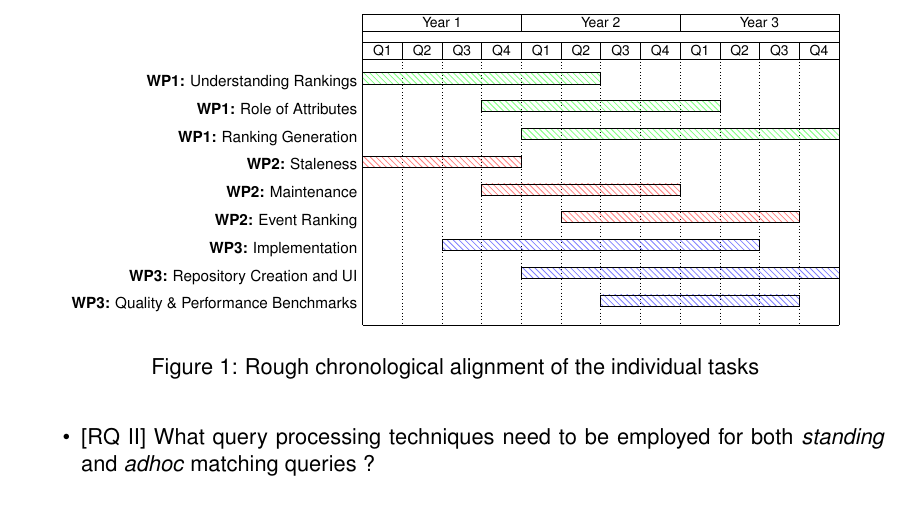
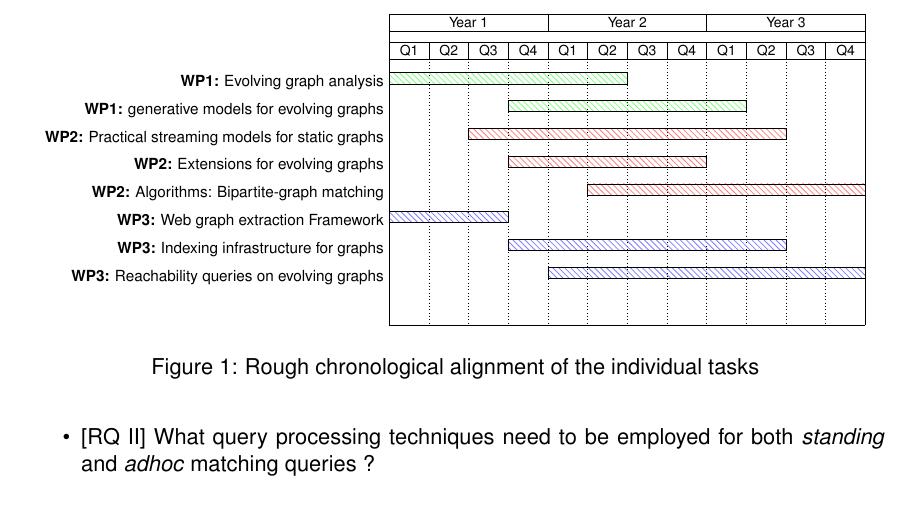
Before and after one commit to abhijitanand/mining-massive-graph-data, a LaTeX document (writeups/dynamic-graphs/sachsbeihilfe/main.tex, which reads writeups/dynamic-graphs/sachsbeihilfe/work-packages.tex): part of page 8 of 13, cut so that both start at the same text. Compiled offline with pdfLaTeX.

Commit message:
updated gantt chart

```diff
--- a/writeups/dynamic-graphs/sachsbeihilfe/work-packages.tex
+++ b/writeups/dynamic-graphs/sachsbeihilfe/work-packages.tex
@@ -131,17 +131,18 @@ In this respect we can formulate the following research questions which we inten
      \titleelement{Q3}{1}
      \titleelement{Q4}{1}
     \end{ganttitle}
-    \ganttbar[color=green!50]{{\bf WP1:} Understanding Rankings}{0}{6}
-    \ganttbar[color=green!50]{{\bf WP1:} Role of Attributes}{3}{6}
-    \ganttbar[color=green!50]{{\bf WP1:} Ranking Generation}{4}{8}
+    \ganttbar[color=green!50]{{\bf WP1:} Evolving graph analysis}{0}{6}
+    \ganttbar[color=green!50]{{\bf WP1:} generative models for evolving graphs}{3}{6}
+    %\ganttbar[color=green!50]{{\bf WP1:} Ranking Generation}{4}{8}
 
-    \ganttbar[color=red!50]{{\bf WP2:} Staleness}{0}{4}
-    \ganttbar[color=red!50]{{\bf WP2:} Maintenance}{3}{5}
-    \ganttbar[color=red!50]{{\bf WP2:} Event Ranking}{5}{6}
+    \ganttbar[color=red!50]{{\bf WP2:} Practical streaming models for static graphs}{2}{8}
+    \ganttbar[color=red!50]{{\bf WP2:} Extensions for evolving graphs}{3}{5}
+    \ganttbar[color=red!50]{{\bf WP2:} Algorithms: Bipartite-graph matching}{5}{7}
 
-    \ganttbar[color=blue!50]{{\bf WP3:} Implementation}{2}{8}
-    \ganttbar[color=blue!50]{{\bf WP3:} Repository Creation and UI}{4}{8}
-    \ganttbar[color=blue!50]{{\bf WP3:} Quality \& Performance Benchmarks}{6}{5}
+    \ganttbar[color=blue!50]{{\bf WP3:} Web graph extraction Framework}{0}{3}
+    \ganttbar[color=blue!50]{{\bf WP3:} Indexing infrastructure for graphs}{3}{7}
+    \ganttbar[color=blue!50]{{\bf WP3:} Reachability queries on evolving graphs}{4}{8}
+
 
 %    \ganttmilestone[color=blue]{Milestone 1}{8}
 
```
